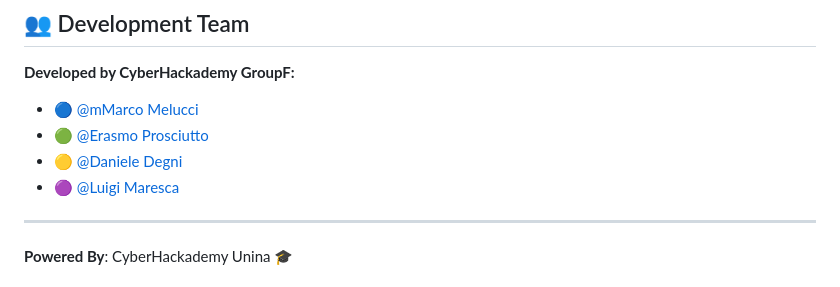
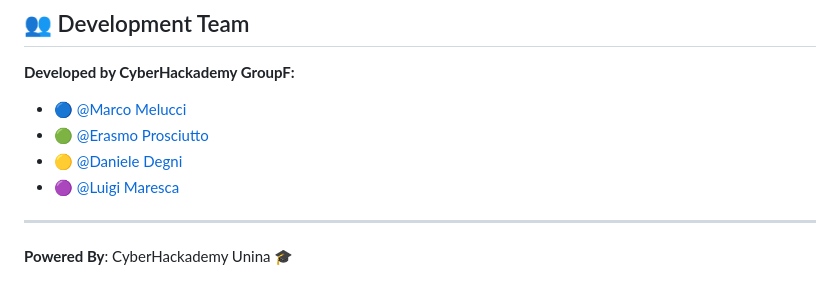
Before and after one commit to MarcoMelucci99/bunkerweb-multisite-applications, a Markdown page: README.md, the part around the change. Drawn GitHub-style.

```diff
--- a/README.md
+++ b/README.md
@@ -123,10 +123,12 @@ If AI chat streaming doesn't work, check:
 ## 👥 Development Team
 
 **Developed by CyberHackademy GroupF:**
-- 🔵 [@mMarco Melucci](https://github.com/MarcoMelucci99)
+
+- 🔵 [@Marco Melucci](https://github.com/MarcoMelucci99)
 - 🟢 [@Erasmo Prosciutto](https://github.com/CS-Era)
 - 🟡 [@Daniele Degni](https://github.com/DennyDAkyX)
 - 🟣 [@Luigi Maresca](https://github.com/luigii99)
+
 ---
 
 **Powered By**: CyberHackademy Unina 🎓
```
